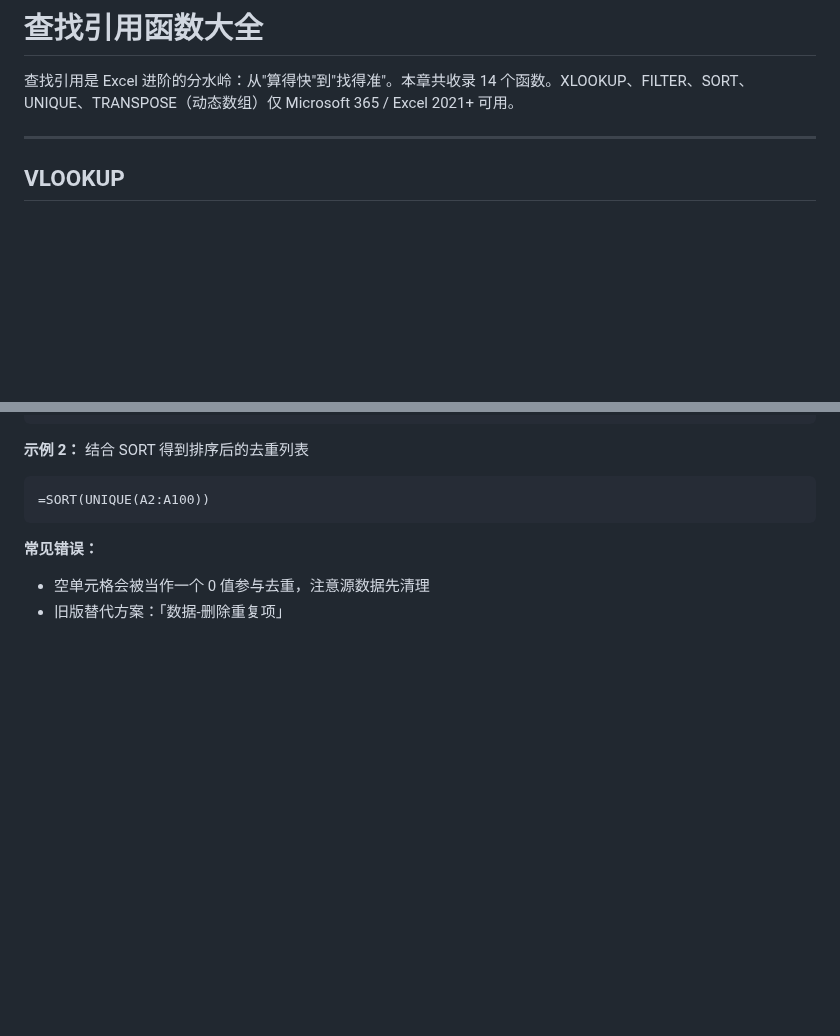
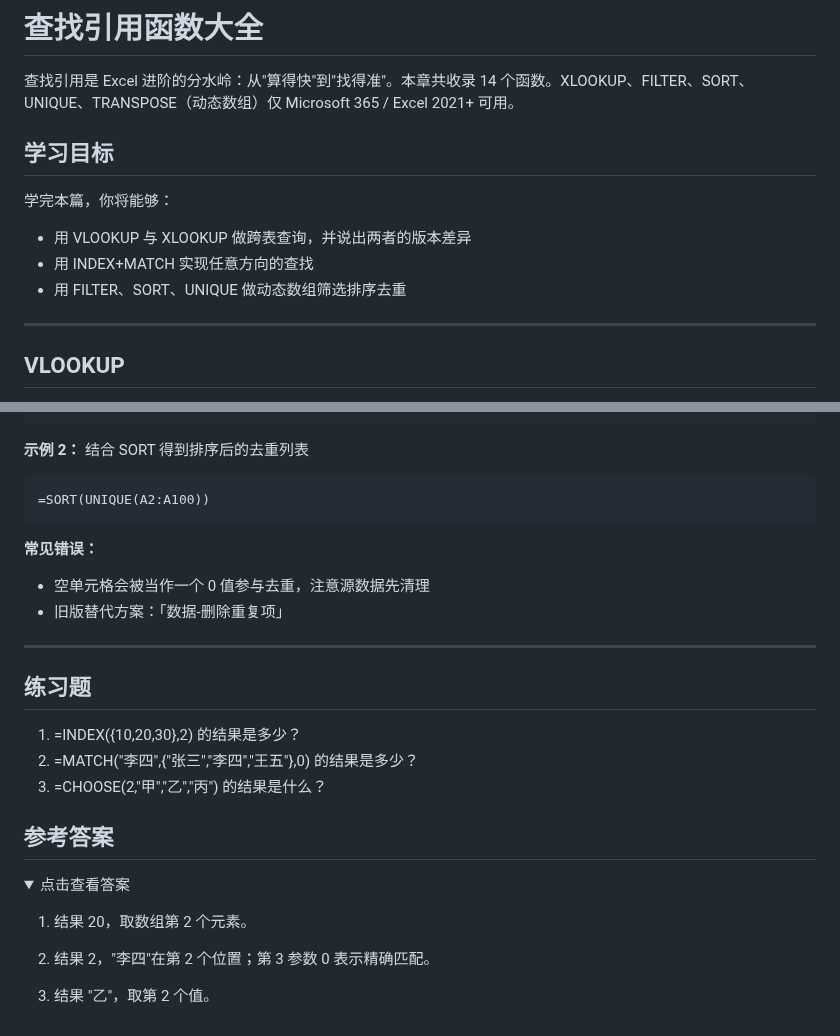
Before and after one commit to curzydj8/excel-tutorial, a Markdown page: docs/functions/05-lookup.md, 2 parts joined by grey strips. Rendered like a GitHub page; folded sections open; blank space fills up the shorter version.

Commit message:
sync docs/functions/05-lookup.md

```diff
--- a/docs/functions/05-lookup.md
+++ b/docs/functions/05-lookup.md
@@ -2,6 +2,13 @@
 
 查找引用是 Excel 进阶的分水岭：从"算得快"到"找得准"。本章共收录 14 个函数。XLOOKUP、FILTER、SORT、UNIQUE、TRANSPOSE（动态数组）仅 Microsoft 365 / Excel 2021+ 可用。
 
+
+## 学习目标
+
+学完本篇，你将能够：
+- 用 VLOOKUP 与 XLOOKUP 做跨表查询，并说出两者的版本差异
+- 用 INDEX+MATCH 实现任意方向的查找
+- 用 FILTER、SORT、UNIQUE 做动态数组筛选排序去重
 ---
 
 ## VLOOKUP
@@ -282,3 +289,24 @@
 **常见错误：**
 - 空单元格会被当作一个 0 值参与去重，注意源数据先清理
 - 旧版替代方案：「数据-删除重复项」
+
+---
+
+## 练习题
+
+1. =INDEX({10,20,30},2) 的结果是多少？
+2. =MATCH("李四",{"张三","李四","王五"},0) 的结果是多少？
+3. =CHOOSE(2,"甲","乙","丙") 的结果是什么？
+
+## 参考答案
+
+<details>
+<summary>点击查看答案</summary>
+
+1. 结果 20，取数组第 2 个元素。
+
+2. 结果 2，"李四"在第 2 个位置；第 3 参数 0 表示精确匹配。
+
+3. 结果 "乙"，取第 2 个值。
+
+</details>
```
